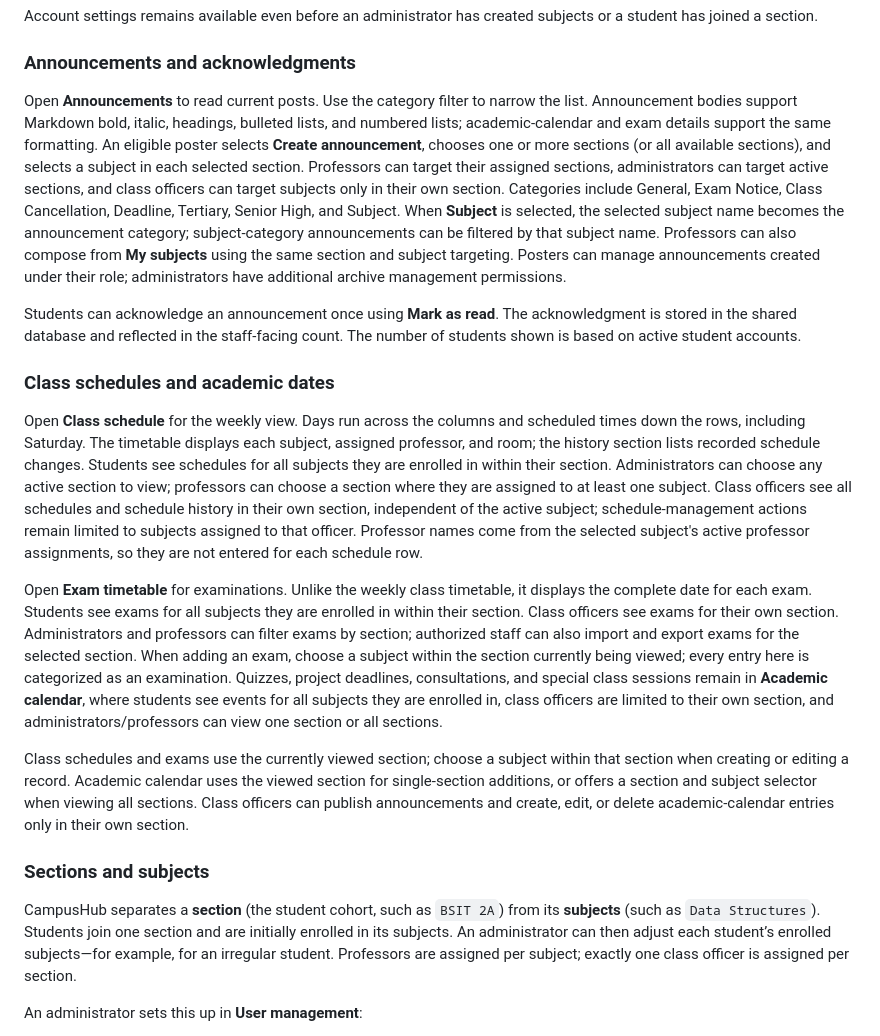
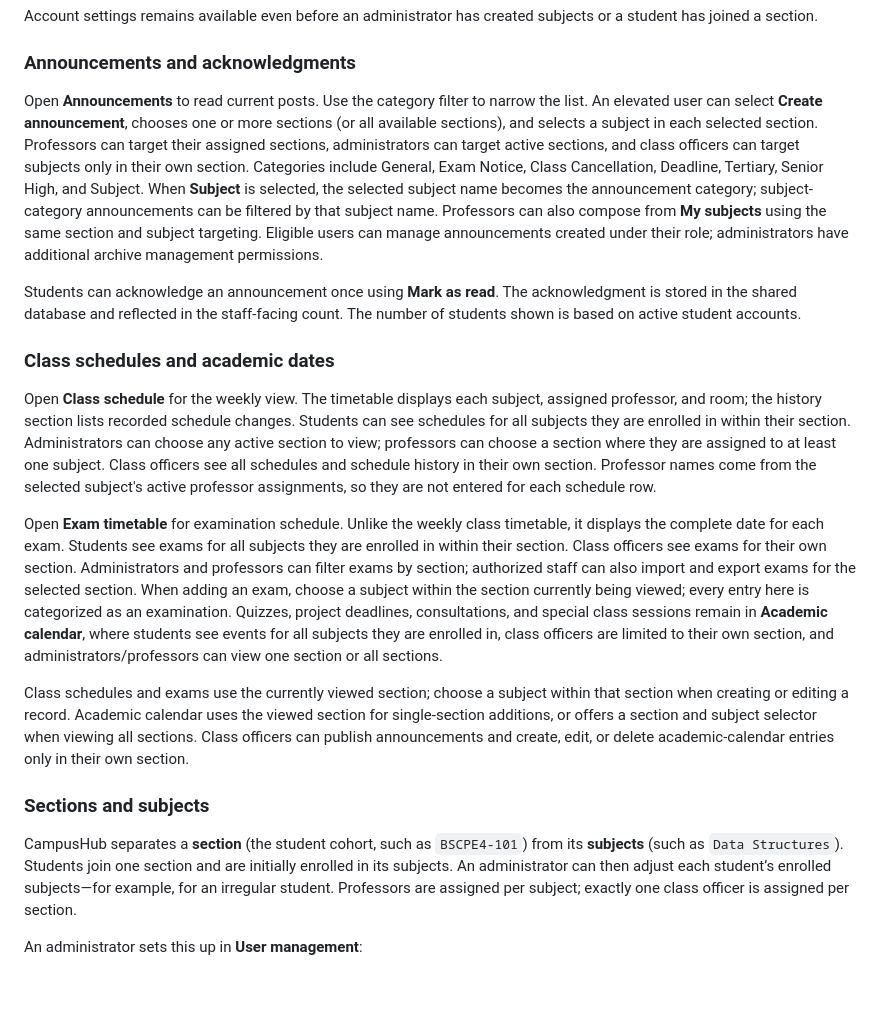
Before and after one commit to red-rinsil/CampusHub, a Markdown page: README.md, the part around the change. Drawn GitHub-style; blank space fills up the shorter version.

Commit message:
Updated website guide

```diff
--- a/README.md
+++ b/README.md
@@ -63,21 +63,21 @@ Account settings remains available even before an administrator has created subj
 
 ### Announcements and acknowledgments
 
-Open **Announcements** to read current posts. Use the category filter to narrow the list. Announcement bodies support Markdown bold, italic, headings, bulleted lists, and numbered lists; academic-calendar and exam details support the same formatting. An eligible poster selects **Create announcement**, chooses one or more sections (or all available sections), and selects a subject in each selected section. Professors can target their assigned sections, administrators can target active sections, and class officers can target subjects only in their own section. Categories include General, Exam Notice, Class Cancellation, Deadline, Tertiary, Senior High, and Subject. When **Subject** is selected, the selected subject name becomes the announcement category; subject-category announcements can be filtered by that subject name. Professors can also compose from **My subjects** using the same section and subject targeting. Posters can manage announcements created under their role; administrators have additional archive management permissions.
+Open **Announcements** to read current posts. Use the category filter to narrow the list. An elevated user can select **Create announcement**, chooses one or more sections (or all available sections), and selects a subject in each selected section. Professors can target their assigned sections, administrators can target active sections, and class officers can target subjects only in their own section. Categories include General, Exam Notice, Class Cancellation, Deadline, Tertiary, Senior High, and Subject. When **Subject** is selected, the selected subject name becomes the announcement category; subject-category announcements can be filtered by that subject name. Professors can also compose from **My subjects** using the same section and subject targeting. Eligible users can manage announcements created under their role; administrators have additional archive management permissions.
 
 Students can acknowledge an announcement once using **Mark as read**. The acknowledgment is stored in the shared database and reflected in the staff-facing count. The number of students shown is based on active student accounts.
 
 ### Class schedules and academic dates
 
-Open **Class schedule** for the weekly view. Days run across the columns and scheduled times down the rows, including Saturday. The timetable displays each subject, assigned professor, and room; the history section lists recorded schedule changes. Students see schedules for all subjects they are enrolled in within their section. Administrators can choose any active section to view; professors can choose a section where they are assigned to at least one subject. Class officers see all schedules and schedule history in their own section, independent of the active subject; schedule-management actions remain limited to subjects assigned to that officer. Professor names come from the selected subject's active professor assignments, so they are not entered for each schedule row.
+Open **Class schedule** for the weekly view. The timetable displays each subject, assigned professor, and room; the history section lists recorded schedule changes. Students can see schedules for all subjects they are enrolled in within their section. Administrators can choose any active section to view; professors can choose a section where they are assigned to at least one subject. Class officers see all schedules and schedule history in their own section. Professor names come from the selected subject's active professor assignments, so they are not entered for each schedule row.
 
-Open **Exam timetable** for examinations. Unlike the weekly class timetable, it displays the complete date for each exam. Students see exams for all subjects they are enrolled in within their section. Class officers see exams for their own section. Administrators and professors can filter exams by section; authorized staff can also import and export exams for the selected section. When adding an exam, choose a subject within the section currently being viewed; every entry here is categorized as an examination. Quizzes, project deadlines, consultations, and special class sessions remain in **Academic calendar**, where students see events for all subjects they are enrolled in, class officers are limited to their own section, and administrators/professors can view one section or all sections.
+Open **Exam timetable** for examination schedule. Unlike the weekly class timetable, it displays the complete date for each exam. Students see exams for all subjects they are enrolled in within their section. Class officers see exams for their own section. Administrators and professors can filter exams by section; authorized staff can also import and export exams for the selected section. When adding an exam, choose a subject within the section currently being viewed; every entry here is categorized as an examination. Quizzes, project deadlines, consultations, and special class sessions remain in **Academic calendar**, where students see events for all subjects they are enrolled in, class officers are limited to their own section, and administrators/professors can view one section or all sections.
 
 Class schedules and exams use the currently viewed section; choose a subject within that section when creating or editing a record. Academic calendar uses the viewed section for single-section additions, or offers a section and subject selector when viewing all sections. Class officers can publish announcements and create, edit, or delete academic-calendar entries only in their own section.
 
 ### Sections and subjects
 
-CampusHub separates a **section** (the student cohort, such as `BSIT 2A`) from its **subjects** (such as `Data Structures`). Students join one section and are initially enrolled in its subjects. An administrator can then adjust each student’s enrolled subjects—for example, for an irregular student. Professors are assigned per subject; exactly one class officer is assigned per section.
+CampusHub separates a **section** (the student cohort, such as `BSCPE4-101`) from its **subjects** (such as `Data Structures`). Students join one section and are initially enrolled in its subjects. An administrator can then adjust each student’s enrolled subjects—for example, for an irregular student. Professors are assigned per subject; exactly one class officer is assigned per section.
 
 An administrator sets this up in **User management**:
 
```
